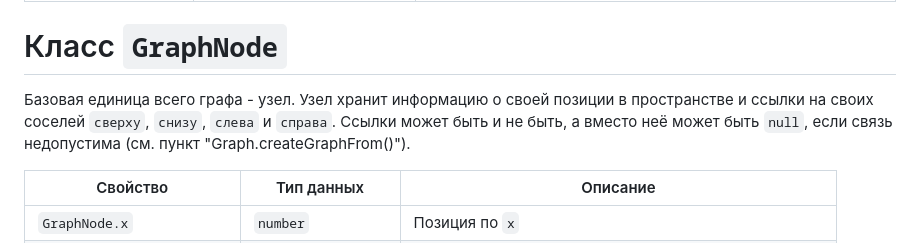
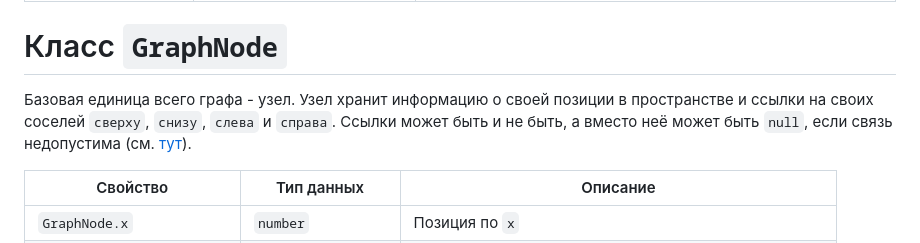
Before and after one commit to theManAndHisShadow/connected-rects-test-task, a Markdown page: README.md, the part around the change. Rendered like a GitHub page.

Commit message:
minor README.md update

```diff
--- a/README.md
+++ b/README.md
@@ -111,7 +111,7 @@
 | `pathFindingMethod` 	| `"straight"` \| `"shortest"` \| `"orthogonal"` 	| Метод поиска пути                                                                                           	|
 
 # Класс `GraphNode`
-Базовая единица всего графа - узел. Узел хранит информацию о своей позиции в пространстве и ссылки на своих соселей `сверху`, `снизу`, `слева` и `справа`. Ссылки может быть и не быть, а вместо неё может быть `null`, если связь недопустима (см. пункт "Graph.createGraphFrom()").
+Базовая единица всего графа - узел. Узел хранит информацию о своей позиции в пространстве и ссылки на своих соселей `сверху`, `снизу`, `слева` и `справа`. Ссылки может быть и не быть, а вместо неё может быть `null`, если связь недопустима (см. [тут](#graphfindpathbetween)).
 
 | Свойство                  	| Тип данных            	| Описание                                            	|
 |---------------------------	|-----------------------	|-----------------------------------------------------	|
```
